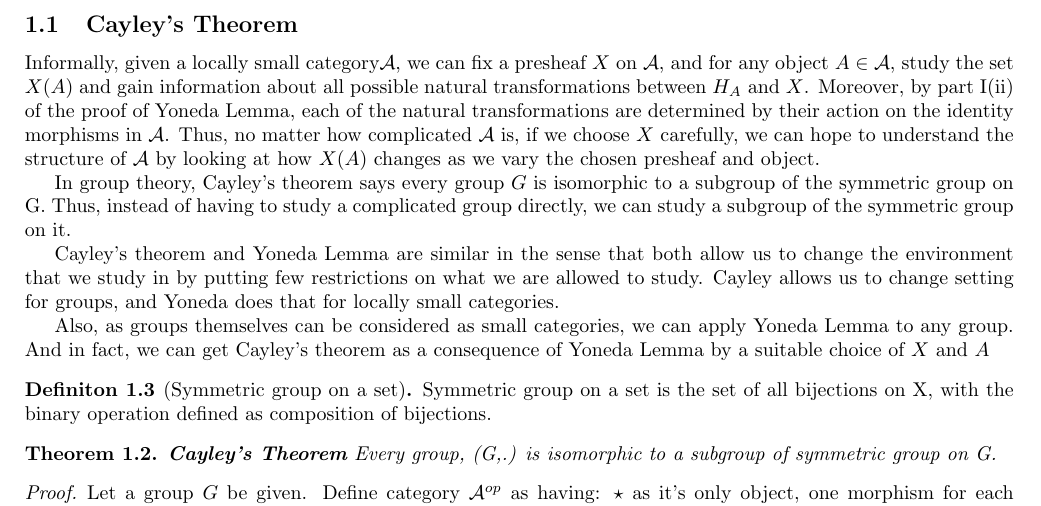
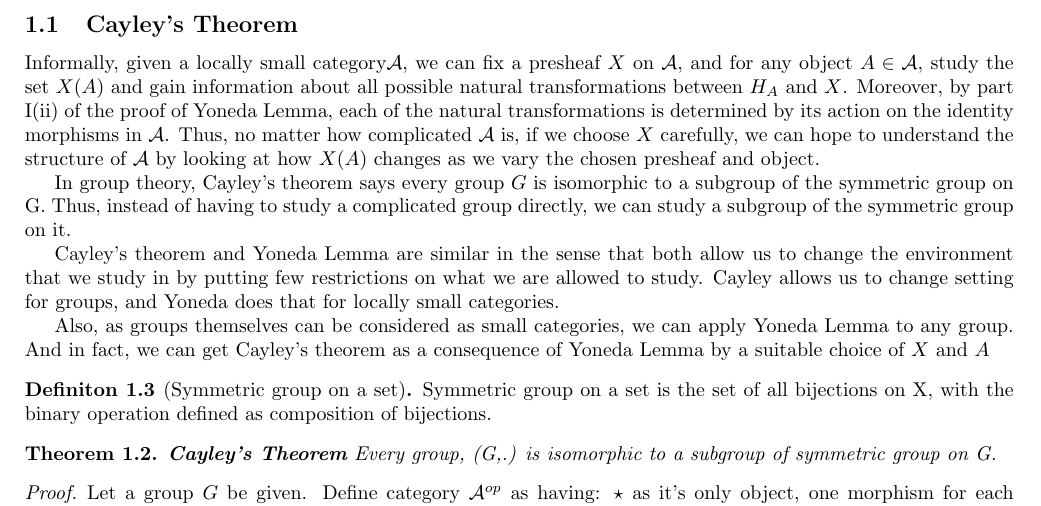
Before and after one commit to 4amVim/Undergrad-Thesis, a LaTeX thesis (Thesis/section1.tex): part of page 3 of 12, cut so that both start at the same text. Compiled offline with pdfLaTeX.

Commit message:
half cayley

```diff
--- a/Thesis/section1.tex
+++ b/Thesis/section1.tex
@@ -226,7 +226,7 @@ is natural in $A$ for any choice of $X$, and that it is natural in $X$ for any $
 Informally, given a locally small category$\mathcal{A} $, we can fix a presheaf $X$ on $\mathcal{A}$,
 and for any object $A \in \mathcal{A} $, study the set $X(A)$ and gain information
 about all possible natural transformations between $H_A$ and $X$. Moreover, by part I(ii) of the
-proof of Yoneda Lemma, each of the natural transformations are determined by their action
+proof of Yoneda Lemma, each of the natural transformations is determined by its action
 on the identity morphisms in $\mathcal{A}$. Thus, no matter how complicated $\mathcal{A}$ is, if we choose $X$ carefully, we can hope to understand the structure of $\mathcal{A} $
 by looking at how $X(A)$ changes as we vary the chosen
 presheaf and object.
```
Also changed, not shown: Thesis/section1.pdf.
